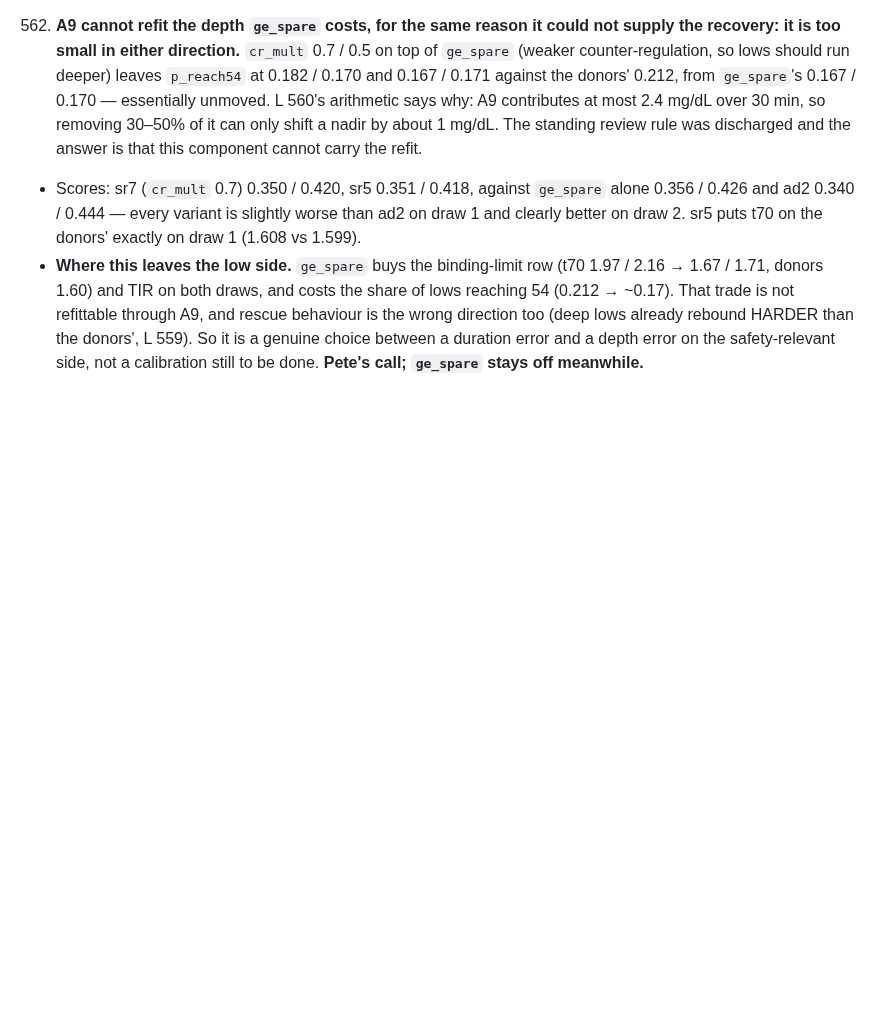
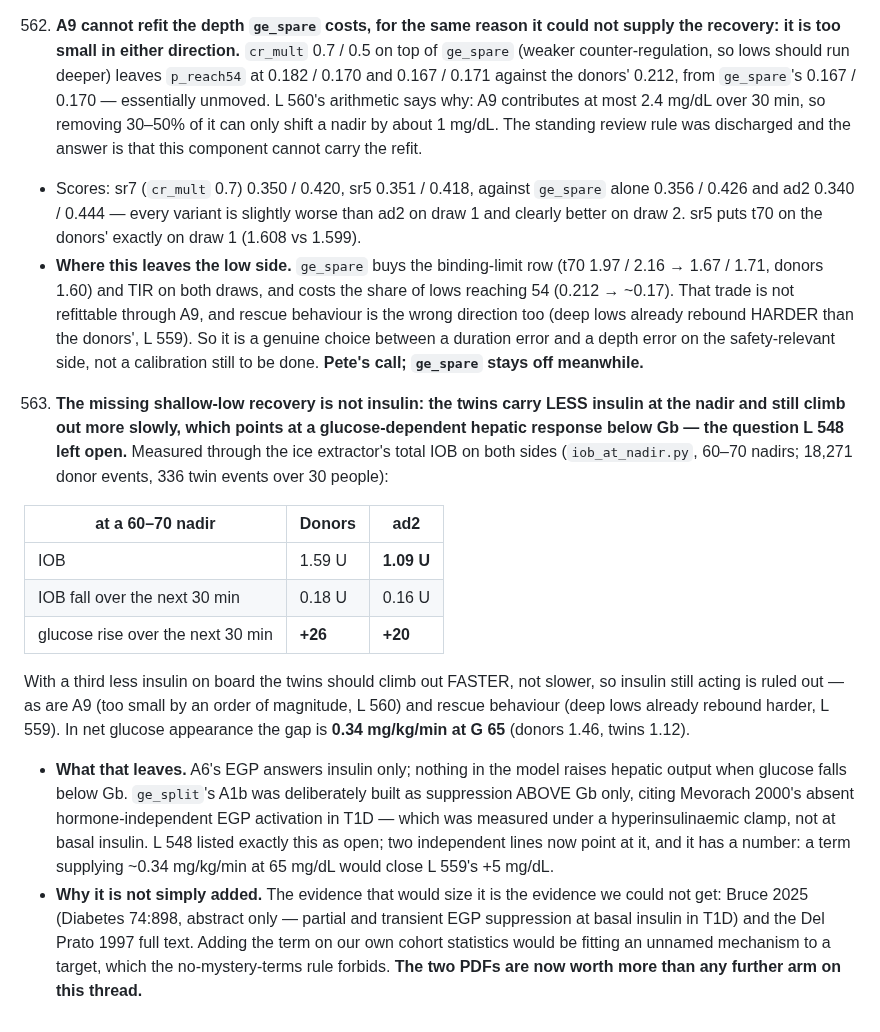
Before and after one commit to loopkitdev/LoopEval, a Markdown page: docs/additive/LESSONS.md, the part around the change. GitHub-like rendering; blank space fills up the shorter version.

Commit message:
additive: LESSONS 563 - the shallow-low recovery gap is not insulin; it points at hepatic autoregulation below Gb (0.34 mg/kg/min at 65)

```diff
--- a/docs/additive/LESSONS.md
+++ b/docs/additive/LESSONS.md
@@ -1089,3 +1089,28 @@ evidence to the evidence files.
      refittable through A9, and rescue behaviour is the wrong direction too (deep lows already rebound HARDER than
      the donors', L 559). So it is a genuine choice between a duration error and a depth error on the
      safety-relevant side, not a calibration still to be done. **Pete's call; `ge_spare` stays off meanwhile.**
+
+563. **The missing shallow-low recovery is not insulin: the twins carry LESS insulin at the nadir and still climb out
+   more slowly, which points at a glucose-dependent hepatic response below Gb — the question L 548 left open.**
+   Measured through the ice extractor's total IOB on both sides (`iob_at_nadir.py`, 60–70 nadirs; 18,271 donor events,
+   336 twin events over 30 people):
+
+   | at a 60–70 nadir | Donors | ad2 |
+   |---|---|---|
+   | IOB | 1.59 U | **1.09 U** |
+   | IOB fall over the next 30 min | 0.18 U | 0.16 U |
+   | glucose rise over the next 30 min | **+26** | **+20** |
+
+   With a third less insulin on board the twins should climb out FASTER, not slower, so insulin still acting is ruled
+   out — as are A9 (too small by an order of magnitude, L 560) and rescue behaviour (deep lows already rebound harder,
+   L 559). In net glucose appearance the gap is **0.34 mg/kg/min at G 65** (donors 1.46, twins 1.12).
+   - **What that leaves.** A6's EGP answers insulin only; nothing in the model raises hepatic output when glucose
+     falls below Gb. `ge_split`'s A1b was deliberately built as suppression ABOVE Gb only, citing Mevorach 2000's
+     absent hormone-independent EGP activation in T1D — which was measured under a hyperinsulinaemic clamp, not at
+     basal insulin. L 548 listed exactly this as open; two independent lines now point at it, and it has a number:
+     a term supplying ~0.34 mg/kg/min at 65 mg/dL would close L 559's +5 mg/dL.
+   - **Why it is not simply added.** The evidence that would size it is the evidence we could not get: Bruce 2025
+     (Diabetes 74:898, abstract only — partial and transient EGP suppression at basal insulin in T1D) and the Del
+     Prato 1997 full text. Adding the term on our own cohort statistics would be fitting an unnamed mechanism to a
+     target, which the no-mystery-terms rule forbids. **The two PDFs are now worth more than any further arm on this
+     thread.**
```
Also changed, not shown: docs/agents/additive.md (+4 -0 lines).
